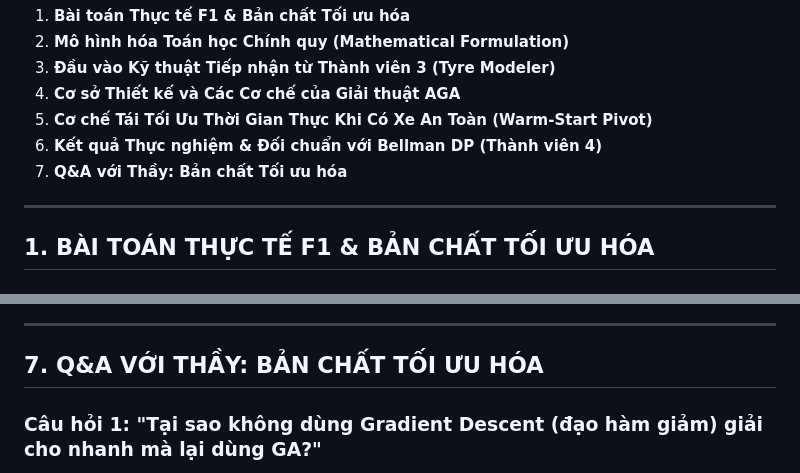
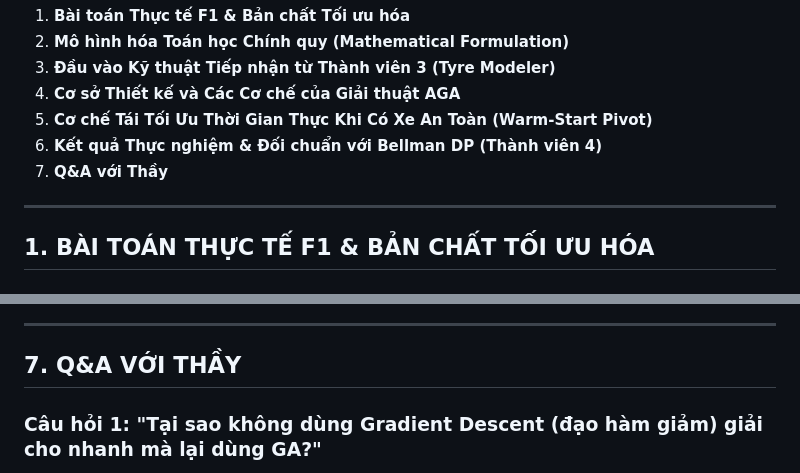
Before and after one commit to LeMinhSang241/F1_Optimization-, a Markdown page: thanh_vien_1_algorithm_ga/docs/main GA algorithm.md, 2 parts joined by grey strips. Drawn GitHub-style.

Commit message:
docs: rename section 7 to 'Q&A với Thầy'

```diff
--- a/thanh_vien_1_algorithm_ga/docs/main GA algorithm.md
+++ b/thanh_vien_1_algorithm_ga/docs/main GA algorithm.md
@@ -8,7 +8,7 @@
 4. **Cơ sở Thiết kế và Các Cơ chế của Giải thuật AGA**
 5. **Cơ chế Tái Tối Ưu Thời Gian Thực Khi Có Xe An Toàn (Warm-Start Pivot)**
 6. **Kết quả Thực nghiệm & Đối chuẩn với Bellman DP (Thành viên 4)**
-7. **Q&A với Thầy: Bản chất Tối ưu hóa**
+7. **Q&A với Thầy**
 
 ---
 
@@ -241,7 +241,7 @@ Toàn bộ kết quả dưới đây được ghi nhận từ hệ thống mã n
 
 ---
 
-## 7. Q&A VỚI THẦY: BẢN CHẤT TỐI ƯU HÓA
+## 7. Q&A VỚI THẦY
 
 ### Câu hỏi 1: "Tại sao không dùng Gradient Descent (đạo hàm giảm) giải cho nhanh mà lại dùng GA?"
 > **Trả lời:** "Thưa Thầy, hàm mục tiêu thời gian đua trong F1 là hàm **phi tuyến nguyên hỗn hợp và không liên tục**.
```
